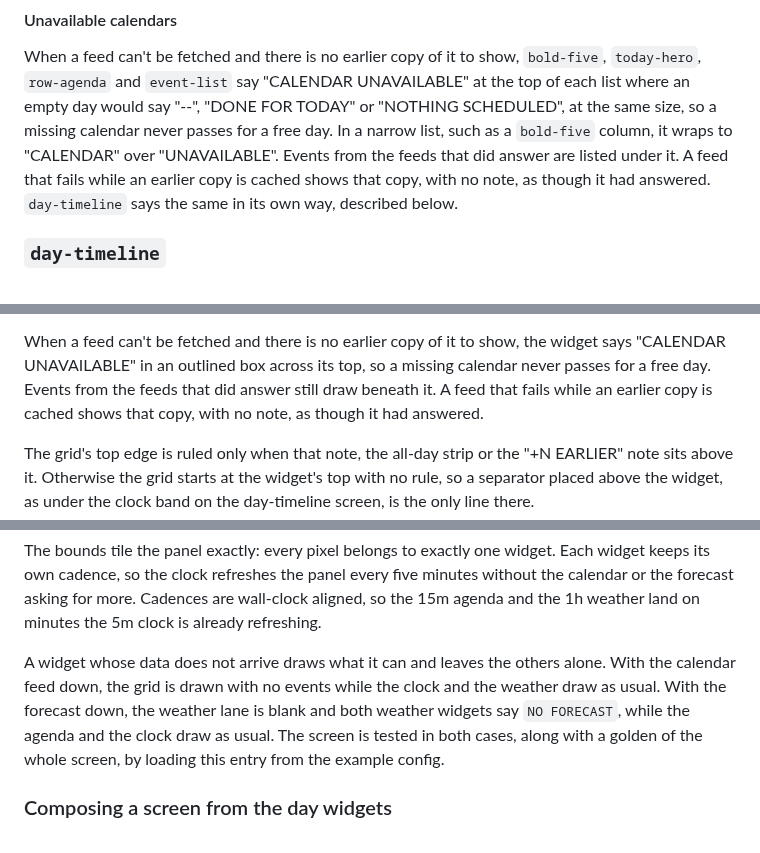
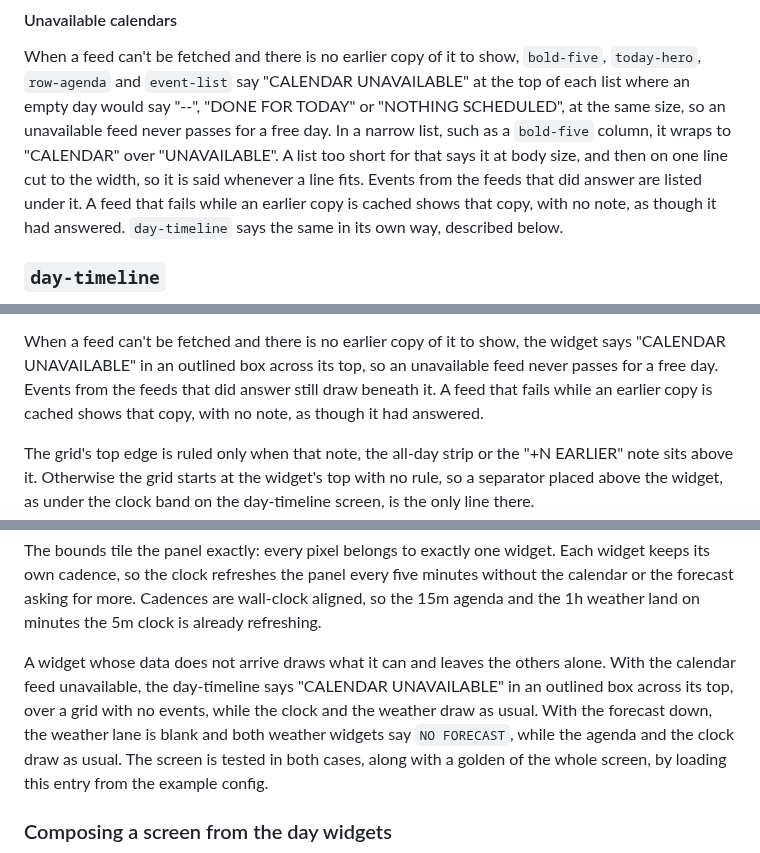
Before and after one commit to grantlucas/inkwell, a Markdown page: docs/guides/configuration.md, 3 parts joined by grey strips. GitHub-like rendering.

Commit message:
docs: describe the calendar-unavailable note where the guides went stale
The configuration guide's day-timeline section still said an unavailable
calendar draws an empty grid, and used "missing calendar", which the
glossary avoids. It now describes the CALENDAR UNAVAILABLE note and the
event list's shorter fallback forms.

The day-timeline demo gets dated updates rather than a rewrite: #127
step 2, #170 and #171 have landed, weekly-calendar is gone, and the
calendar-down screenshot is rebuilt with the demo's own Proof block. The
weekly-calendar demo says up front that the widget was removed.

Co-Authored-By: Claude Opus 5.5 <noreply@anthropic.com>

```diff
--- a/docs/guides/configuration.md
+++ b/docs/guides/configuration.md
@@ -639,12 +639,13 @@ When a feed can't be fetched and there is no earlier copy of it to
 show, `bold-five`, `today-hero`, `row-agenda` and `event-list` say
 "CALENDAR UNAVAILABLE" at the top of each list where an empty day would
 say "--", "DONE FOR TODAY" or "NOTHING SCHEDULED", at the same size, so
-a missing calendar never passes for a free day. In a narrow list, such
-as a `bold-five` column, it wraps to "CALENDAR" over "UNAVAILABLE".
-Events from the feeds that did answer are listed under it. A feed that
-fails while an earlier copy is cached shows that copy, with no note, as
-though it had answered. `day-timeline` says the same in its own way,
-described below.
+an unavailable feed never passes for a free day. In a narrow list, such
+as a `bold-five` column, it wraps to "CALENDAR" over "UNAVAILABLE". A
+list too short for that says it at body size, and then on one line cut
+to the width, so it is said whenever a line fits. Events from the feeds
+that did answer are listed under it. A feed that fails while an earlier
+copy is cached shows that copy, with no note, as though it had
+answered. `day-timeline` says the same in its own way, described below.
 
 ### `day-timeline`
 
@@ -691,7 +692,7 @@ when there is something to count.
 
 When a feed can't be fetched and there is no earlier copy of it to
 show, the widget says "CALENDAR UNAVAILABLE" in an outlined box across
-its top, so a missing calendar never passes for a free day. Events from
+its top, so an unavailable feed never passes for a free day. Events from
 the feeds that did answer still draw beneath it. A feed that fails
 while an earlier copy is cached shows that copy, with no note, as
 though it had answered.
@@ -995,9 +996,10 @@ agenda and the 1h weather land on minutes the 5m clock is already
 refreshing.
 
 A widget whose data does not arrive draws what it can and leaves the
-others alone. With the calendar feed down, the grid is drawn with no
-events while the clock and the weather draw as usual. With the forecast
-down, the weather lane is blank and both weather widgets say
+others alone. With the calendar feed unavailable, the day-timeline says
+"CALENDAR UNAVAILABLE" in an outlined box across its top, over a grid
+with no events, while the clock and the weather draw as usual. With the
+forecast down, the weather lane is blank and both weather widgets say
 `NO FORECAST`, while the agenda and the clock draw as usual. The screen
 is tested in both cases, along with a golden of the whole screen, by
 loading this entry from the example config.
```
Also changed, not shown: docs/demos/day-timeline-screen.md (+7 -1 lines), docs/demos/weekly-calendar-dashboard.md (+3 -0 lines), docs/demos/day-timeline-screen/down-calendar-unavailable-2026-10-07.png (added).
